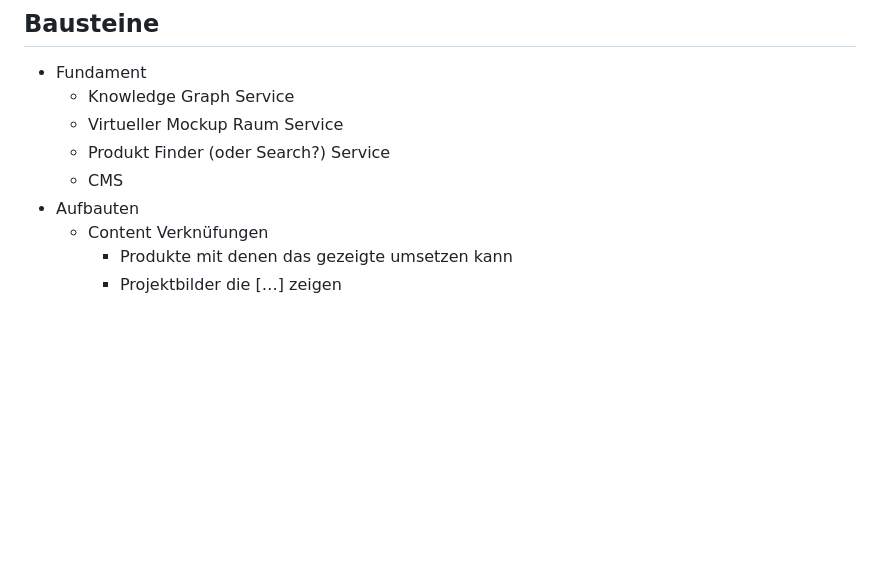
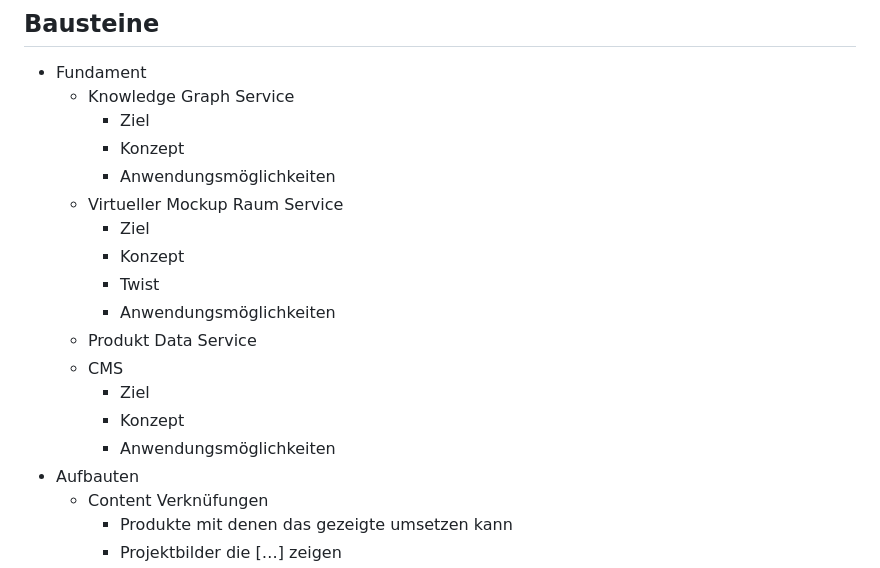
Before and after one commit to cnoss/interactive-data, a Markdown page: src/mindmaps/ep-2025.md, the part around the change. Drawn GitHub-style; blank space fills up the shorter version.

```diff
--- a/src/mindmaps/ep-2025.md
+++ b/src/mindmaps/ep-2025.md
@@ -112,9 +112,19 @@ markmap:
 ## Bausteine <!-- markmap: foldAll -->
 - Fundament
   - Knowledge Graph Service
+  	- Ziel
+   	- Konzept
+    - Anwendungsmöglichkeiten
   - Virtueller Mockup Raum Service
-  - Produkt Finder (oder Search?) Service
+  	- Ziel
+   	- Konzept
+    - Twist
+    - Anwendungsmöglichkeiten
+  - Produkt Data Service
   - CMS
+  	- Ziel
+   	- Konzept
+    - Anwendungsmöglichkeiten
 - Aufbauten
   - Content Verknüfungen
     - Produkte mit denen das gezeigte umsetzen kann
```
